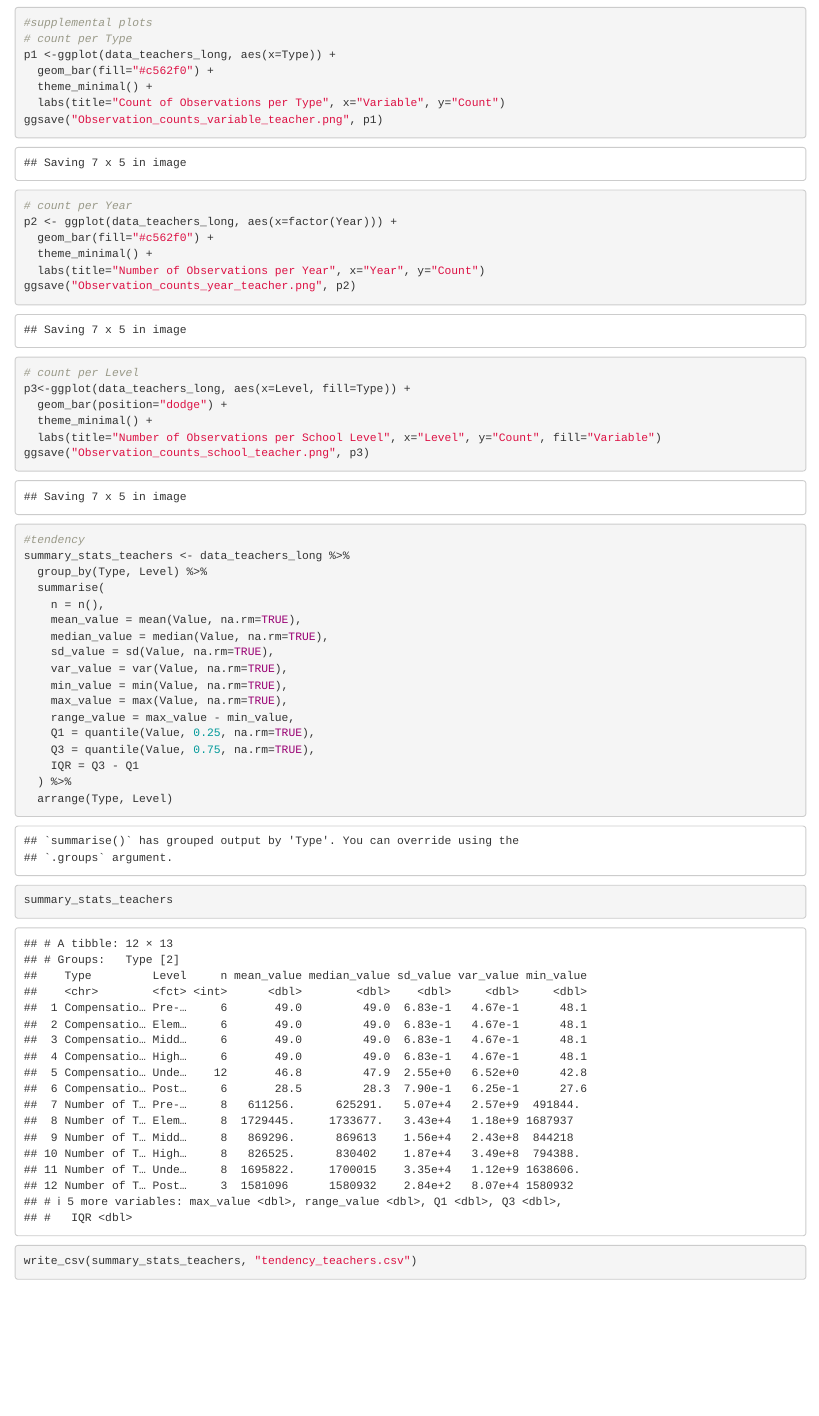
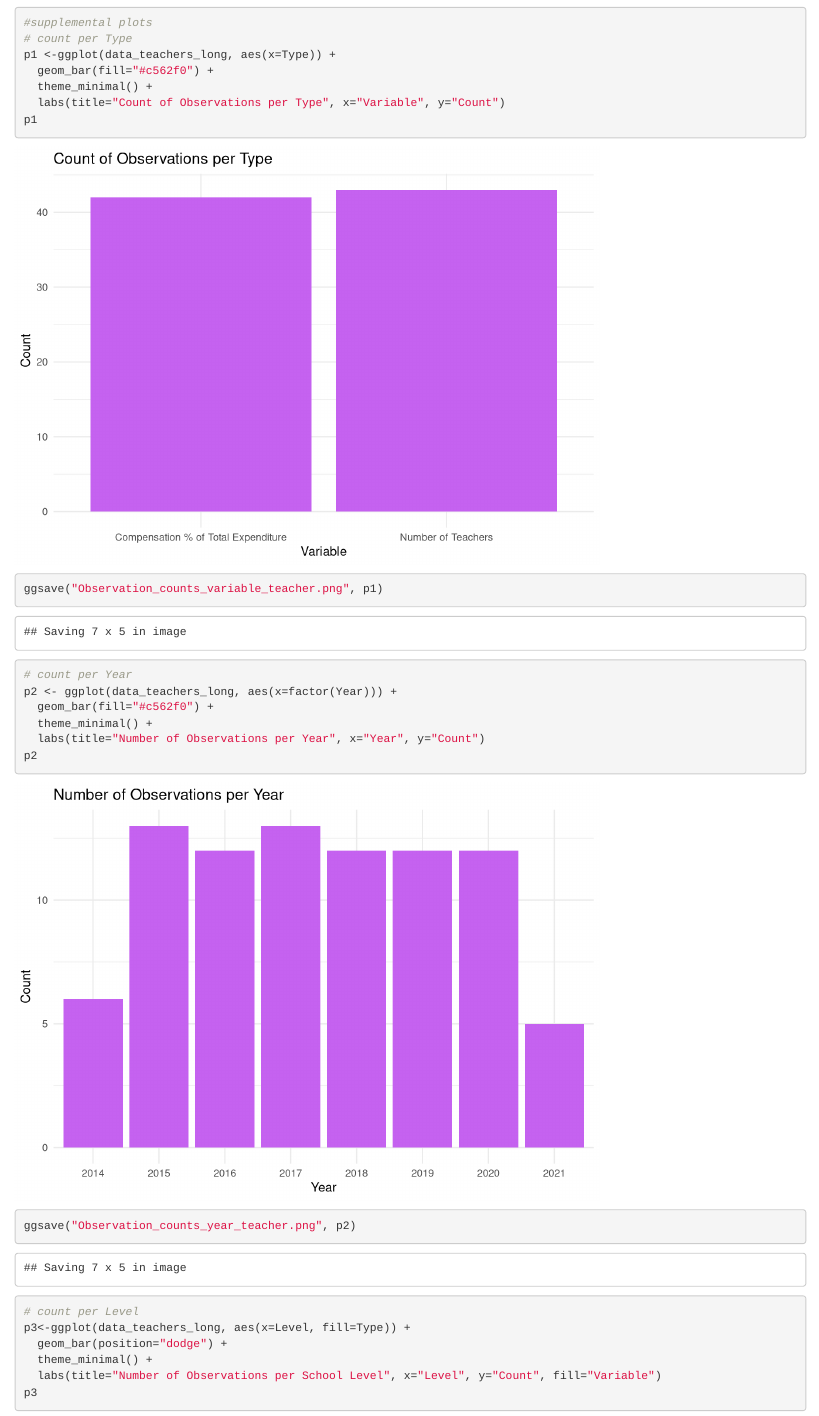
Before and after one commit to niconushinii/eda-project-qtm302w, an R Markdown document (data/Test.Rmd): the page in a window 1100 px wide, from 12330 px down. Rendered offline with R 4.5, knitr and Pandoc, with nearby package versions; some code elsewhere in the file could not run offline.

Commit message:
Forgot to show some of plots so made them print

```diff
--- a/data/Test.Rmd
+++ b/data/Test.Rmd
@@ -281,6 +281,7 @@ p1 <-ggplot(data_teachers_long, aes(x=Type)) +
   geom_bar(fill="#c562f0") +
   theme_minimal() +
   labs(title="Count of Observations per Type", x="Variable", y="Count")
+p1
 ggsave("Observation_counts_variable_teacher.png", p1)
 
 # count per Year
@@ -288,6 +289,7 @@ p2 <- ggplot(data_teachers_long, aes(x=factor(Year))) +
   geom_bar(fill="#c562f0") +
   theme_minimal() +
   labs(title="Number of Observations per Year", x="Year", y="Count")
+p2
 ggsave("Observation_counts_year_teacher.png", p2)
 
 # count per Level
@@ -295,6 +297,7 @@ p3<-ggplot(data_teachers_long, aes(x=Level, fill=Type)) +
   geom_bar(position="dodge") +
   theme_minimal() +
   labs(title="Number of Observations per School Level", x="Level", y="Count", fill="Variable")
+p3
 ggsave("Observation_counts_school_teacher.png", p3)
 
 #tendency
```
